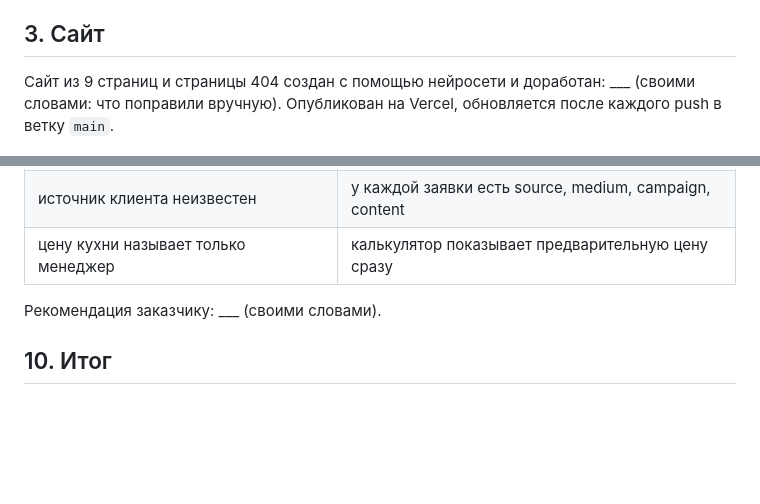
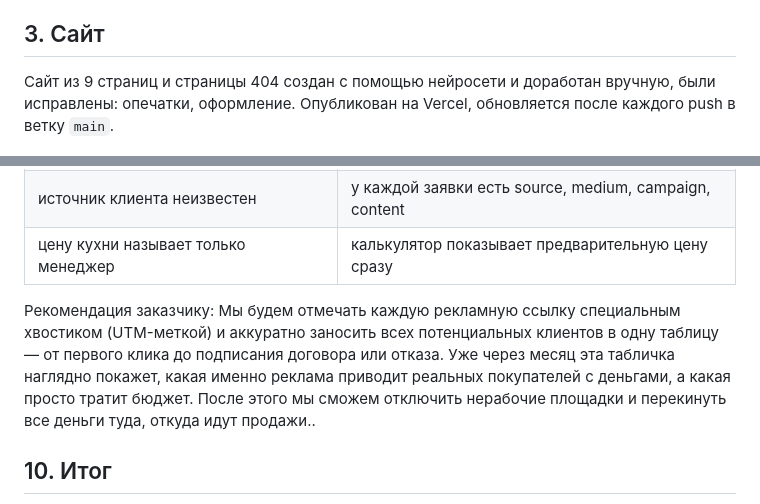
Before and after one commit to NoNamemik0/tz-10-kuhni-dubrava, a Markdown page: docs/opisanie.md, 2 parts joined by grey strips. Drawn GitHub-style; blank space fills up the shorter version.

```diff
--- a/docs/opisanie.md
+++ b/docs/opisanie.md
@@ -21,7 +21,7 @@
 
 ## 3. Сайт
 
-Сайт из 9 страниц и страницы 404 создан с помощью нейросети и доработан: ___ (своими словами: что поправили вручную).
+Сайт из 9 страниц и страницы 404 создан с помощью нейросети и доработан вручную, были исправлены: опечатки, оформление.
 Опубликован на Vercel, обновляется после каждого push в ветку `main`.
 
 ![Главная страница](../screens/kursovaya/01-site-home.png)
@@ -71,7 +71,7 @@ material, lead_budget, messenger. Ключевые события: generate_lead
 | источник клиента неизвестен | у каждой заявки есть source, medium, campaign, content |
 | цену кухни называет только менеджер | калькулятор показывает предварительную цену сразу |
 
-Рекомендация заказчику: ___ (своими словами).
+Рекомендация заказчику: Мы будем отмечать каждую рекламную ссылку специальным хвостиком (UTM-меткой) и аккуратно заносить всех потенциальных клиентов в одну таблицу — от первого клика до подписания договора или отказа. Уже через месяц эта табличка наглядно покажет, какая именно реклама приводит реальных покупателей с деньгами, а какая просто тратит бюджет. После этого мы сможем отключить нерабочие площадки и перекинуть все деньги туда, откуда идут продажи..
 
 ## 10. Итог
 
```
